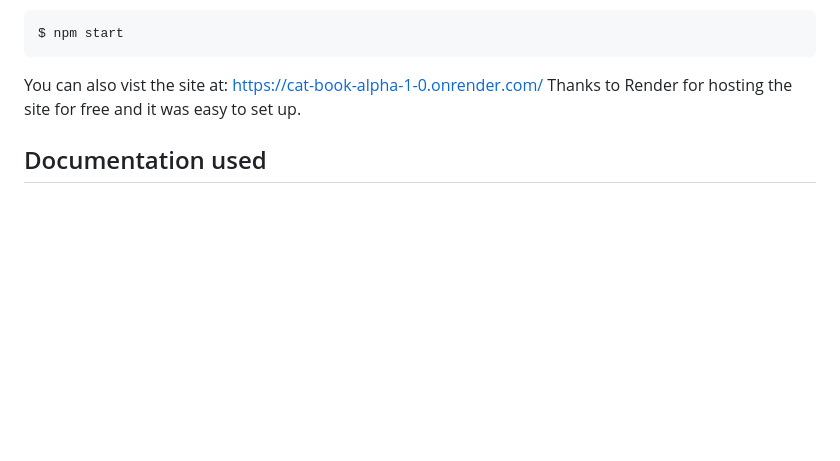
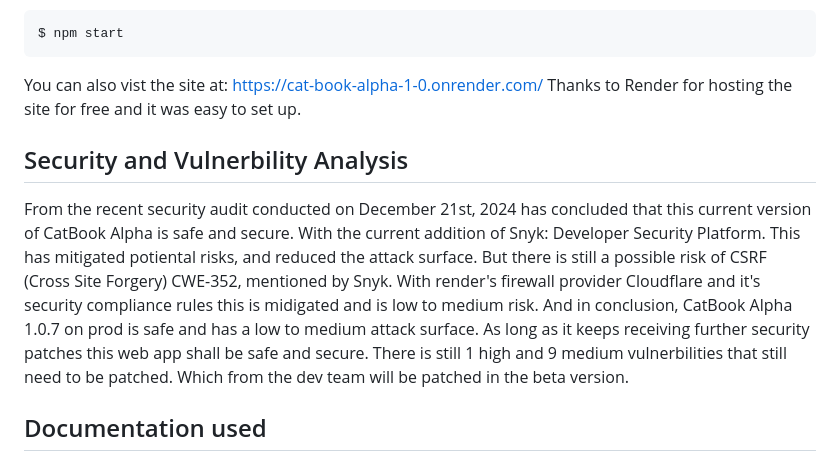
Before and after one commit to SkyeFull90/Accendero-Projects, a Markdown page: README.md, the part around the change. Rendered like a GitHub page; blank space fills up the shorter version.

```diff
--- a/README.md
+++ b/README.md
@@ -127,6 +127,10 @@ $ npm start
 You can also vist the site at:  https://cat-book-alpha-1-0.onrender.com/
 Thanks to Render for hosting the site for free and it was easy to set up.
 
+## Security and Vulnerbility Analysis
+
+From the recent security audit conducted on December 21st, 2024 has concluded that this current version of CatBook Alpha is safe and secure. With the current addition of Snyk: Developer Security Platform. This has mitigated potiental risks, and reduced the attack surface. But there is still a possible risk of CSRF (Cross Site Forgery) CWE-352, mentioned by Snyk. With render's firewall provider Cloudflare and it's security compliance rules this is midigated and is low to medium risk. And in conclusion, CatBook Alpha 1.0.7 on prod is safe and has a low to medium attack surface. As long as it keeps receiving further security patches this web app shall be safe and secure. There is still 1 high and 9 medium vulnerbilities that still need to be patched. Which from the dev team will be patched in the beta version.
+
 ## Documentation used
 
 - [Node](https://nodejs.org/en/)
```
